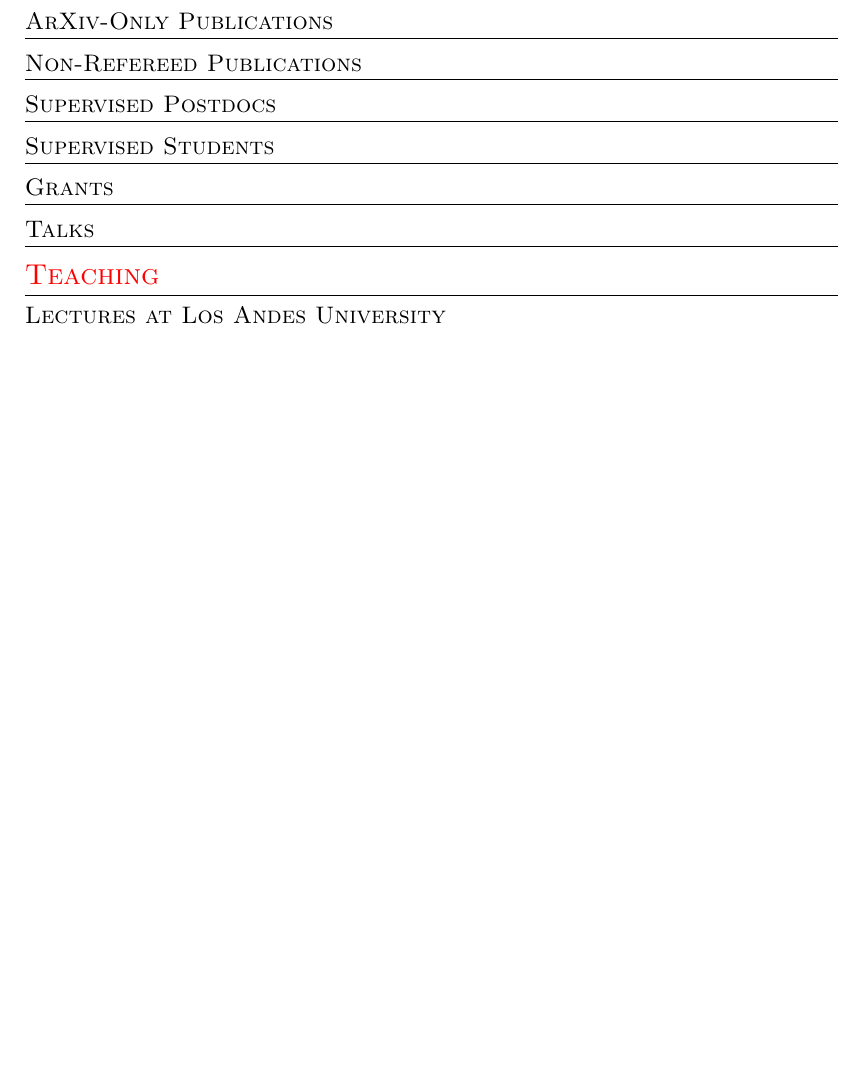
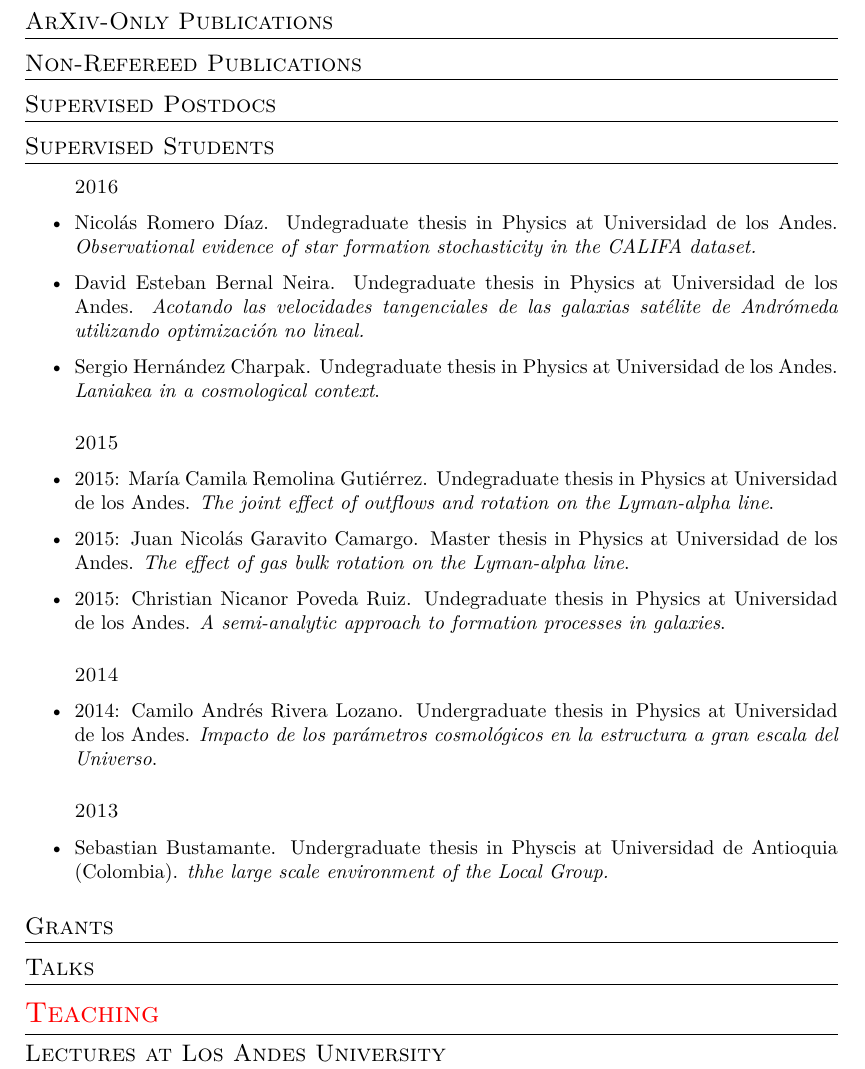
Before and after one commit to forero/CV, a LaTeX CV (Vita/CV_ForeroRomero_tmp.tex): part of page 4 of 4 before the commit and part of page 4 of 5 after it, cut so that both start at the same text, the shorter picture padded with empty space. Compiled offline with XeLaTeX; a missing font is replaced by an installed copy or a similar font.

Commit message:
undergrads

```diff
--- a/Vita/CV_ForeroRomero_tmp.tex
+++ b/Vita/CV_ForeroRomero_tmp.tex
@@ -287,6 +287,42 @@ MNRAS, 379. 1507-1518, 2007
 \subsection{Non-Refereed Publications}
 \subsection{Supervised Postdocs}
 \subsection{Supervised Students}
+
+\begin{itemize}
+\subsubsection{2016}
+\item
+  Nicol\'as Romero D\'iaz.
+  Undegraduate thesis in Physics at Universidad de los Andes.
+  \emph{Observational evidence of star formation stochasticity in the
+    CALIFA dataset.}
+\item
+  David Esteban  Bernal Neira.
+  Undegraduate thesis in Physics at Universidad de los Andes.
+  \emph{Acotando las velocidades tangenciales de las galaxias
+    sat\'elite de Andr\'omeda utilizando optimizaci\'on no lineal.}
+\item Sergio Hern\'andez Charpak. Undegraduate
+  thesis in Physics at Universidad de los Andes. \emph{Laniakea in a cosmological context}.
+\subsubsection{2015}
+\item 2015: Mar\'ia Camila Remolina Guti\'errez. Undegraduate
+  thesis in Physics at Universidad de los Andes. \emph{The joint
+    effect of outflows and rotation on the Lyman-alpha line}.
+\item 2015: Juan Nicol\'as Garavito Camargo. Master
+  thesis in Physics at Universidad de los Andes. \emph{The effect of
+    gas bulk rotation on the Lyman-alpha line}.
+\item 2015: Christian Nicanor Poveda Ruiz. Undegraduate thesis
+  in Physics at Universidad de los Andes. \emph{A semi-analytic
+    approach to formation processes in galaxies}.
+\subsubsection{2014}
+\item 2014: Camilo Andr\'es Rivera Lozano. Undergraduate thesis
+  in Physics at Universidad de los Andes. \emph{Impacto de los
+    par\'ametros cosmol\'ogicos en la
+    estructura a gran escala del Universo}.
+\subsubsection{2013}
+\item Sebastian Bustamante. Undergraduate thesis in
+  Physcis at Universidad de Antioquia (Colombia). \emph{thhe large scale environment
+  of the Local Group.}
+\end{itemize}
+
 \subsection{Grants}
 \subsection{Talks}
 
```
